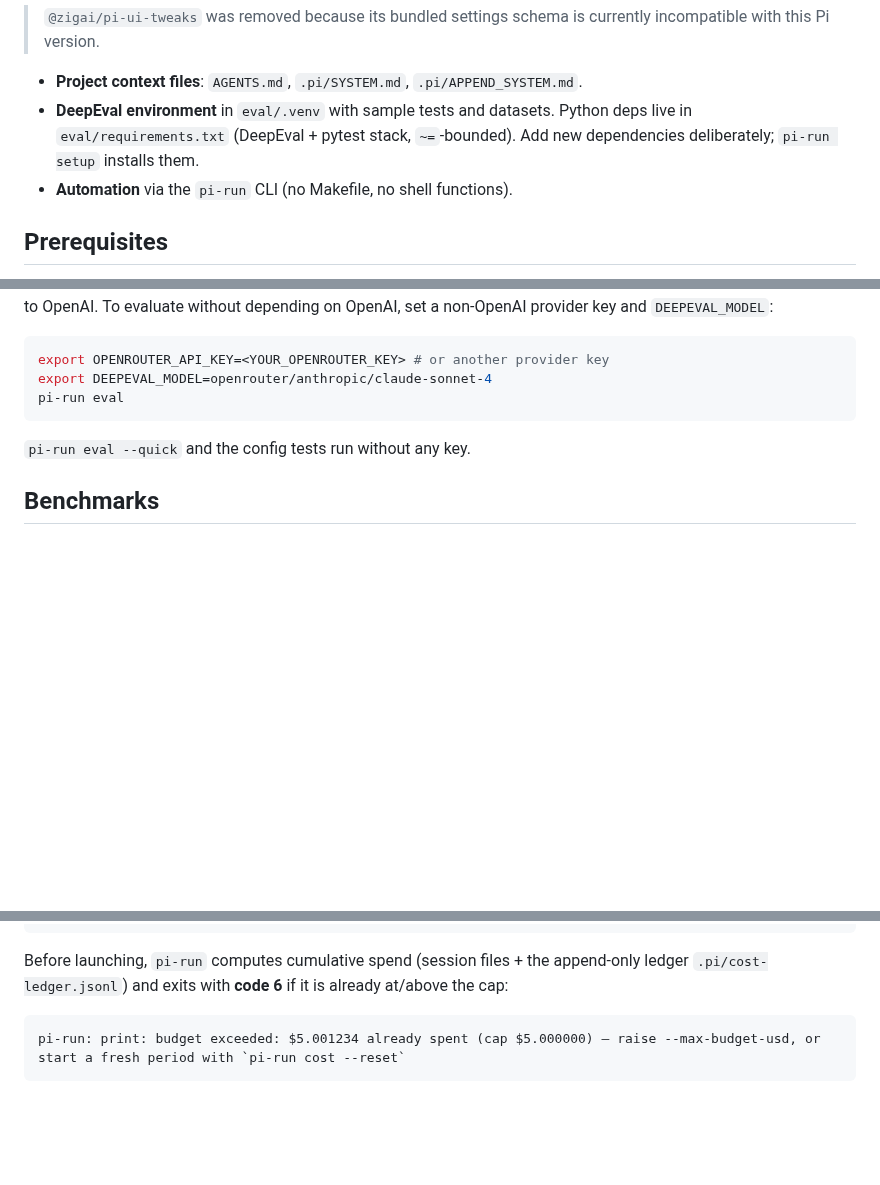
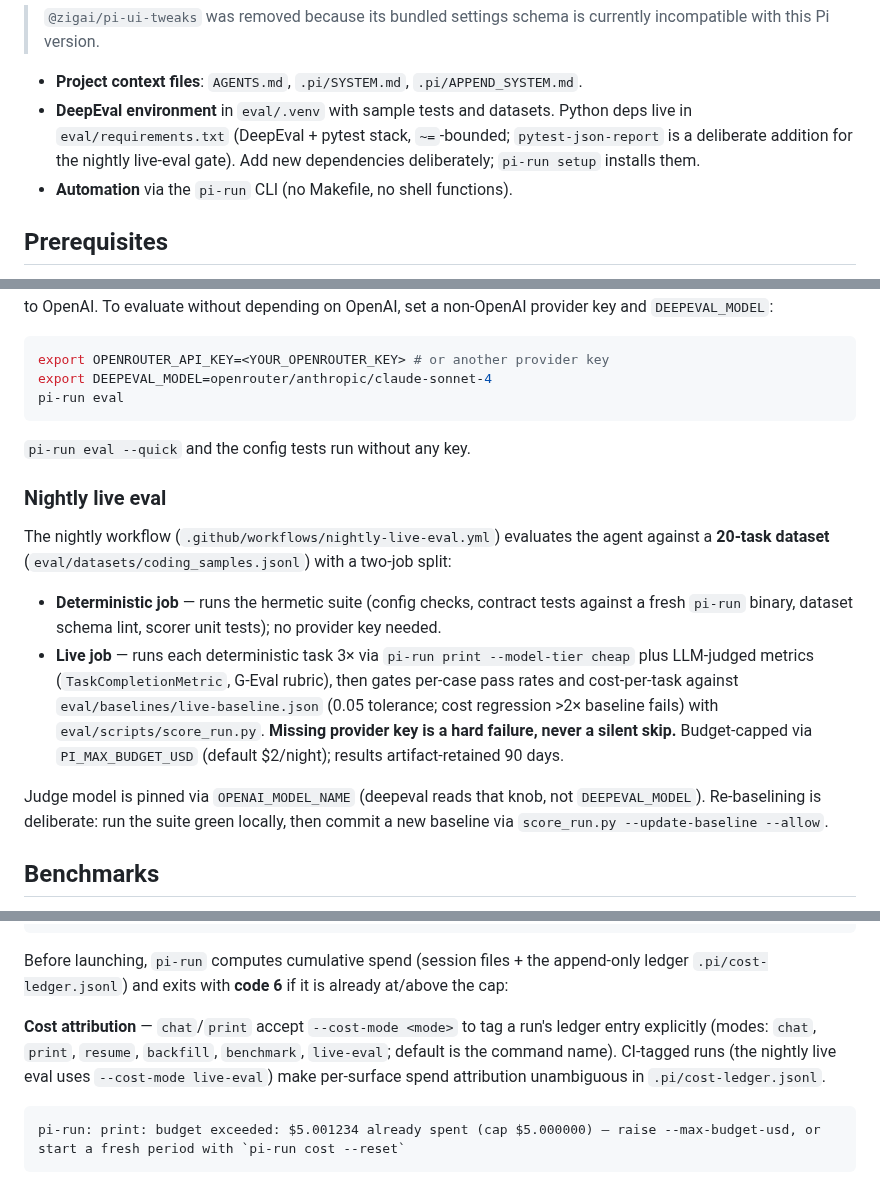
Before and after one commit to forrestbthomas/pi-harness, a Markdown page: README.md, 3 parts joined by grey strips. GitHub-like rendering; blank space fills up the shorter version.

````diff
--- a/README.md
+++ b/README.md
@@ -22,7 +22,7 @@ A ready-to-use coding agent harness built around the [Pi coding agent](https://p
 
 > `@zigai/pi-ui-tweaks` was removed because its bundled settings schema is currently incompatible with this Pi version.
 - **Project context files**: `AGENTS.md`, `.pi/SYSTEM.md`, `.pi/APPEND_SYSTEM.md`.
-- **DeepEval environment** in `eval/.venv` with sample tests and datasets. Python deps live in `eval/requirements.txt` (DeepEval + pytest stack, `~=`-bounded). Add new dependencies deliberately; `pi-run setup` installs them.
+- **DeepEval environment** in `eval/.venv` with sample tests and datasets. Python deps live in `eval/requirements.txt` (DeepEval + pytest stack, `~=`-bounded; `pytest-json-report` is a deliberate addition for the nightly live-eval gate). Add new dependencies deliberately; `pi-run setup` installs them.
 - **Automation** via the `pi-run` CLI (no Makefile, no shell functions).
 
 ## Prerequisites
@@ -219,6 +219,27 @@ pi-run eval
 
 `pi-run eval --quick` and the config tests run without any key.
 
+### Nightly live eval
+
+The nightly workflow (`.github/workflows/nightly-live-eval.yml`) evaluates the
+agent against a **20-task dataset** (`eval/datasets/coding_samples.jsonl`)
+with a two-job split:
+
+- **Deterministic job** — runs the hermetic suite (config checks, contract
+  tests against a fresh `pi-run` binary, dataset schema lint, scorer unit
+  tests); no provider key needed.
+- **Live job** — runs each deterministic task 3× via `pi-run print
+  --model-tier cheap` plus LLM-judged metrics (`TaskCompletionMetric`,
+  G-Eval rubric), then gates per-case pass rates and cost-per-task against
+  `eval/baselines/live-baseline.json` (0.05 tolerance; cost regression >2×
+  baseline fails) with `eval/scripts/score_run.py`. **Missing provider key is
+  a hard failure, never a silent skip.** Budget-capped via
+  `PI_MAX_BUDGET_USD` (default $2/night); results artifact-retained 90 days.
+
+Judge model is pinned via `OPENAI_MODEL_NAME` (deepeval reads that knob, not
+`DEEPEVAL_MODEL`). Re-baselining is deliberate: run the suite green locally,
+then commit a new baseline via `score_run.py --update-baseline --allow`.
+
 ## Benchmarks
 
 `pi-run eval --benchmark` runs the same coding tasks in Docker-isolated
@@ -351,6 +372,12 @@ PI_MAX_BUDGET_USD=5.00 pi-run chat   # or the env var
 Before launching, `pi-run` computes cumulative spend (session files + the
 append-only ledger `.pi/cost-ledger.jsonl`) and exits with **code 6** if it is
 already at/above the cap:
+
+**Cost attribution** — `chat`/`print` accept `--cost-mode <mode>` to tag a
+run's ledger entry explicitly (modes: `chat`, `print`, `resume`, `backfill`,
+`benchmark`, `live-eval`; default is the command name). CI-tagged runs (the
+nightly live eval uses `--cost-mode live-eval`) make per-surface spend
+attribution unambiguous in `.pi/cost-ledger.jsonl`.
 
 ```
 pi-run: print: budget exceeded: $5.001234 already spent (cap $5.000000) — raise --max-budget-usd, or start a fresh period with `pi-run cost --reset`
````
Also changed, not shown: CHANGELOG.md (+50 -0 lines).
